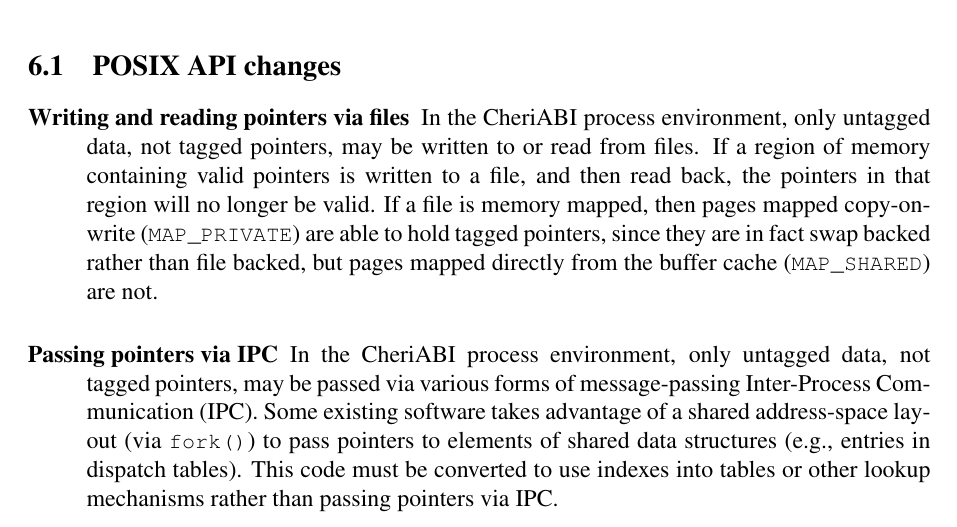
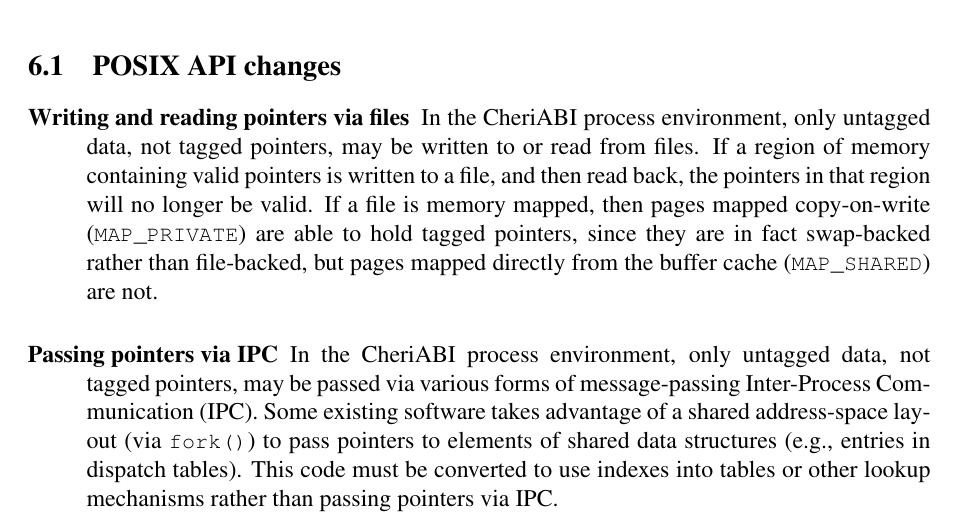
Before and after one commit to CTSRD-CHERI/cheri-c-programming, a LaTeX paper (cheri-c-programming.tex): part of page 21 of 24, cut so that both start at the same text. Compiled offline with pdfLaTeX.

Commit message:
Hyphenate file-backed and swap-backed.

```diff
--- a/cheri-c-programming.tex
+++ b/cheri-c-programming.tex
@@ -1400,7 +1400,7 @@ capability-related faults).
   then read back, the pointers in that region will no longer be valid.
   If a file is memory mapped, then pages mapped copy-on-write
   (\cconst{MAP\_PRIVATE}) are able to hold tagged pointers, since they are in
-  fact swap backed rather than file backed, but pages mapped directly from the
+  fact swap-backed rather than file-backed, but pages mapped directly from the
   buffer cache (\cconst{MAP\_SHARED}) are not.
 
 \item[Passing pointers via IPC] In the CheriABI process environment, only
```
